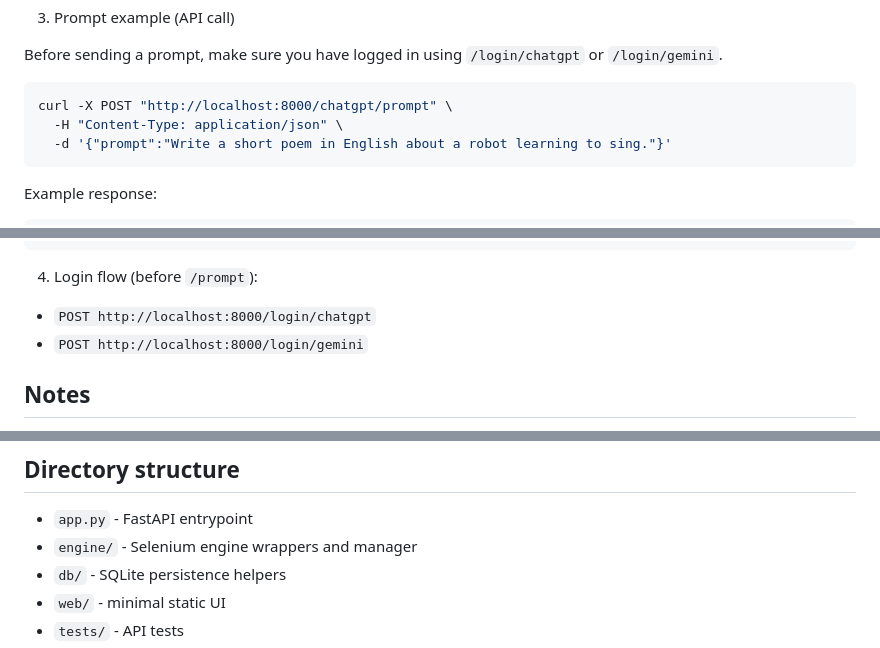
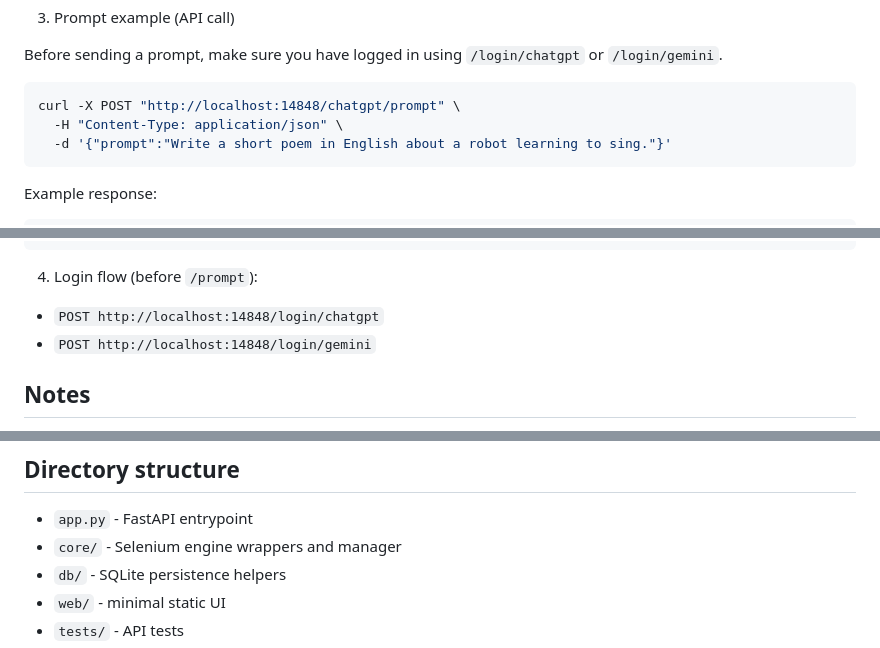
Before and after one commit to null-nick/selenium-llm-engine, a Markdown page: README.md, 3 parts joined by grey strips. Rendered like a GitHub page.

````diff
--- a/README.md
+++ b/README.md
@@ -81,7 +85,7 @@ print(r.json())
 Before sending a prompt, make sure you have logged in using `/login/chatgpt` or `/login/gemini`.
 
 ```bash
-curl -X POST "http://localhost:8000/chatgpt/prompt" \
+curl -X POST "http://localhost:14848/chatgpt/prompt" \
   -H "Content-Type: application/json" \
   -d '{"prompt":"Write a short poem in English about a robot learning to sing."}'
 ```
@@ -108,8 +112,8 @@ Example response:
 
 4. Login flow (before `/prompt`):
 
-- `POST http://localhost:8000/login/chatgpt`
-- `POST http://localhost:8000/login/gemini`
+- `POST http://localhost:14848/login/chatgpt`
+- `POST http://localhost:14848/login/gemini`
 
 ## Notes
 
@@ -133,7 +137,7 @@ pytest -q
 ## Directory structure
 
 - `app.py` - FastAPI entrypoint
-- `engine/` - Selenium engine wrappers and manager
+- `core/` - Selenium engine wrappers and manager
 - `db/` - SQLite persistence helpers
 - `web/` - minimal static UI
 - `tests/` - API tests
````
Also changed, not shown: other parts of README.md (+17 -13 lines).
